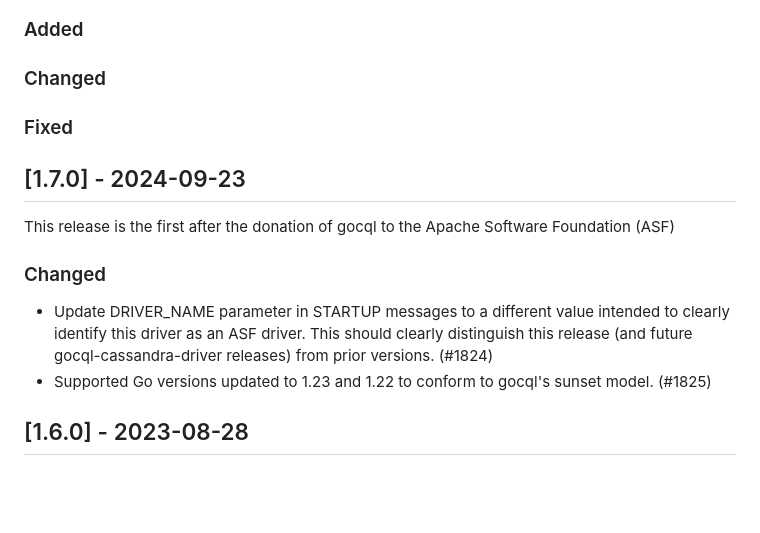
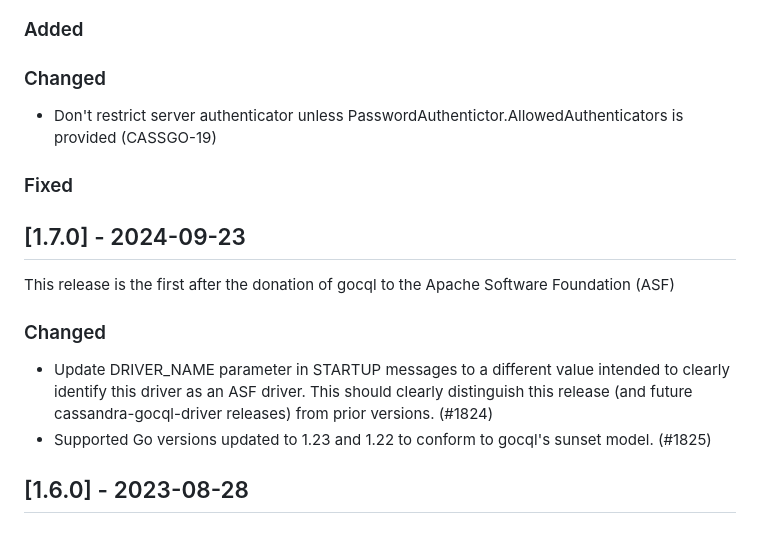
Before and after one commit to apache/cassandra-gocql-driver, a Markdown page: CHANGELOG.md, the part around the change. Rendered like a GitHub page; blank space fills up the shorter version.

Commit message:
Add CASSGO-19 to CHANGELOG.md
patch by João Reis; reviewed by Andy Tolbert for CASSGO-19

```diff
--- a/CHANGELOG.md
+++ b/CHANGELOG.md
@@ -10,6 +10,8 @@ and this project adheres to [Semantic Versioning](https://semver.org/spec/v2.0.0
 
 ### Changed
 
+- Don't restrict server authenticator unless PasswordAuthentictor.AllowedAuthenticators is provided (CASSGO-19)
+
 ### Fixed
 
 ## [1.7.0] - 2024-09-23
@@ -18,7 +20,7 @@ This release is the first after the donation of gocql to the Apache Software Fou
 
 ### Changed
 - Update DRIVER_NAME parameter in STARTUP messages to a different value intended to clearly identify this
-  driver as an ASF driver.  This should clearly distinguish this release (and future gocql-cassandra-driver
+  driver as an ASF driver.  This should clearly distinguish this release (and future cassandra-gocql-driver
   releases) from prior versions. (#1824)
 - Supported Go versions updated to 1.23 and 1.22 to conform to gocql's sunset model. (#1825)
 
```
